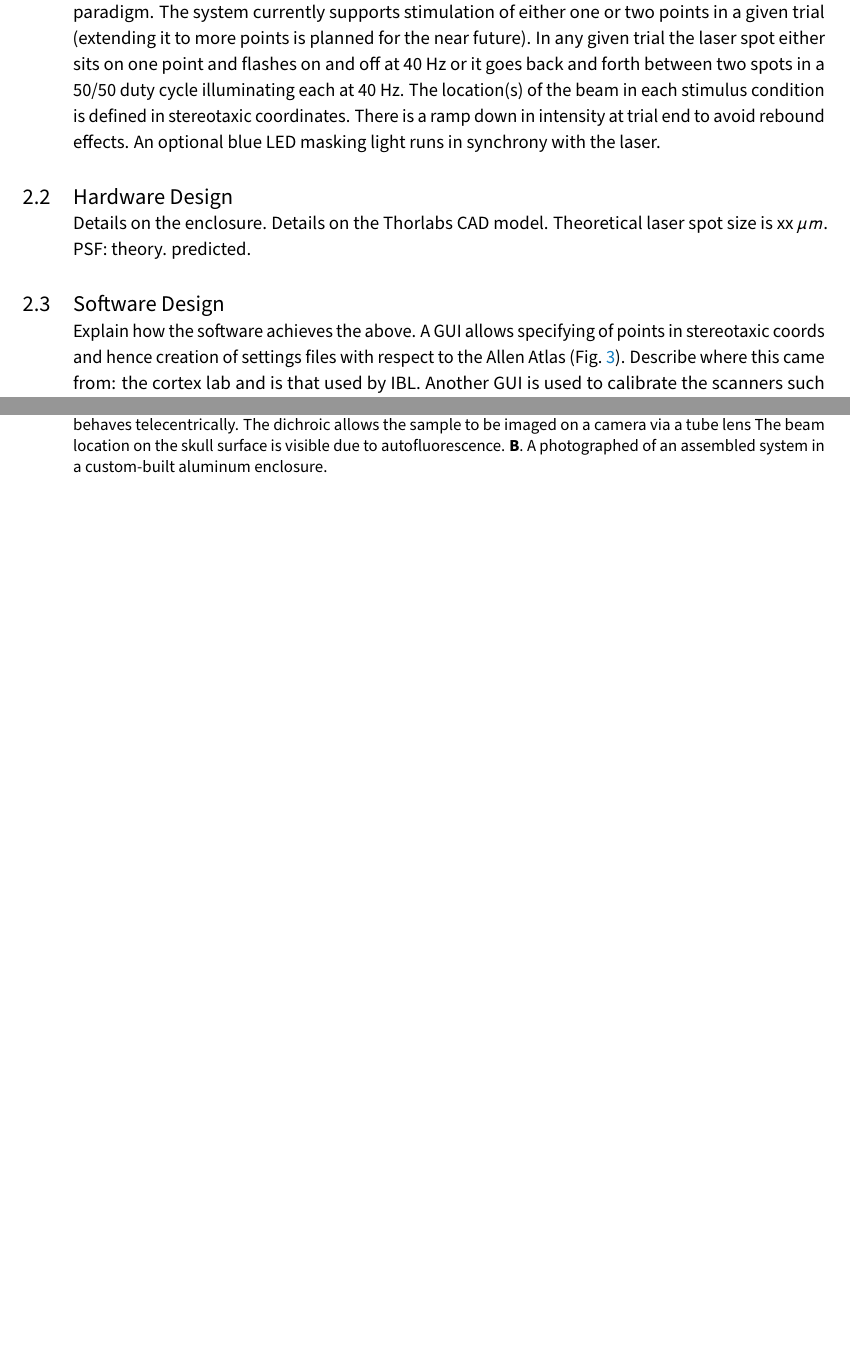
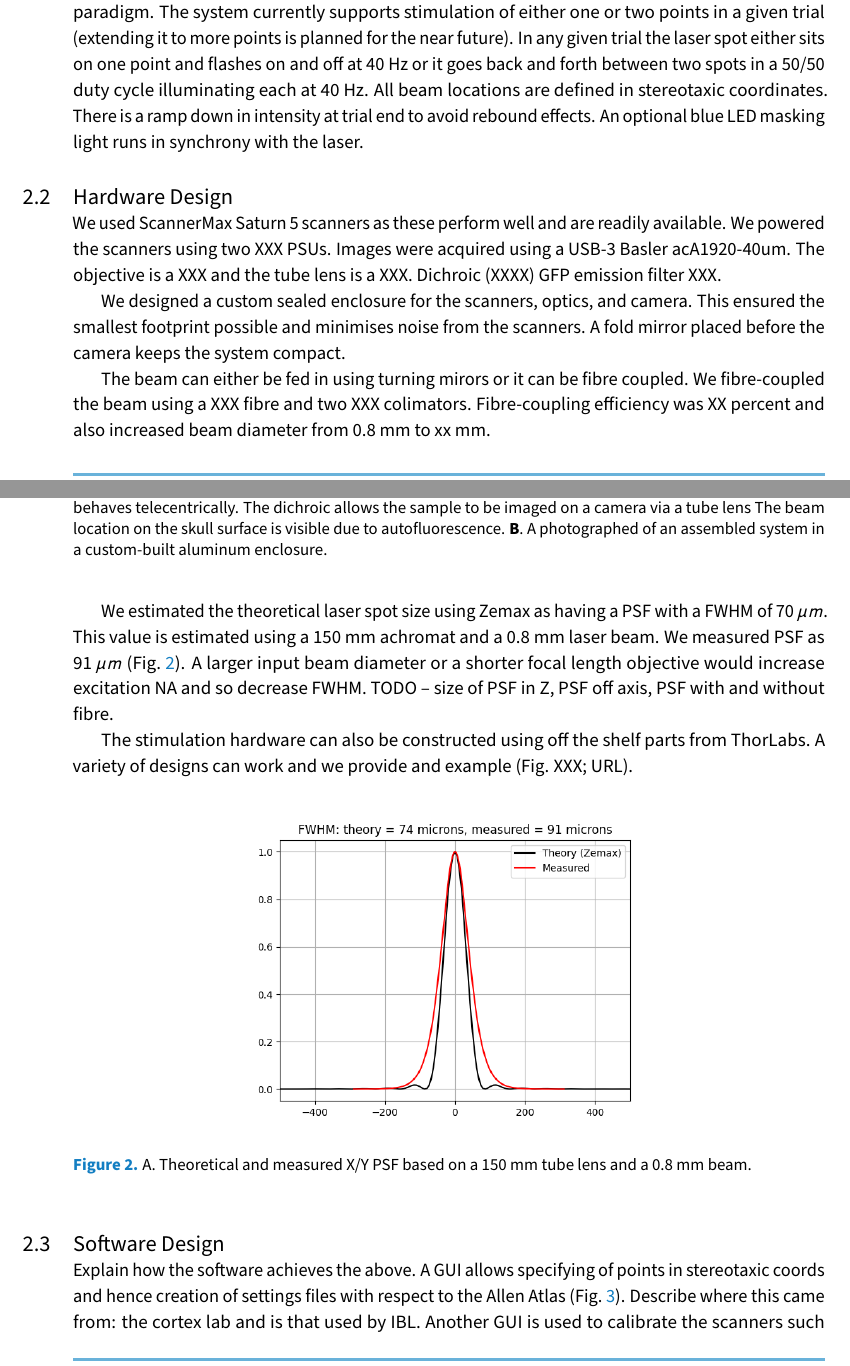
Before and after one commit to Zapit-Optostim/overleaf-manuscript, a LaTeX document (main.tex, which reads results.tex): two parts of pages 2 and 3 of 8, joined at a grey line, cut so that both start at the same text, the shorter picture padded with empty space. Compiled offline with pdfLaTeX.

Commit message:
Updates from Overleaf

```diff
--- a/results.tex
+++ b/results.tex
@@ -19,7 +19,7 @@ Calibration takes about a minute and, once calibrated, the system will place the
 Once calibrated, a simple API allows the user to integrate stimulation into an experimental paradigm.
 The system currently supports stimulation of either one or two points in a given trial (extending it to more points is planned for the near future).
 In any given trial the laser spot either sits on one point and flashes on and off at 40~Hz or it goes back and forth between two spots in a 50/50 duty cycle illuminating each at 40~Hz.
-The location(s) of the beam in each stimulus condition is defined in stereotaxic coordinates.
+All beam locations are defined in stereotaxic coordinates.
 There is a ramp down in intensity at trial end to avoid rebound effects.
 An optional blue LED masking light runs in synchrony with the laser.
 
@@ -38,18 +38,38 @@ The beam location on the skull surface is visible due to autofluorescence.
 
 
 \subsection{Hardware Design}
+We used ScannerMax Saturn 5 scanners as these perform well and are readily available.
+We powered the scanners using two XXX PSUs.
+Images were acquired using a USB-3 Basler acA1920-40um.
+The objective is a XXX and the tube lens is a XXX.
+Dichroic (XXXX) GFP emission filter XXX.
 
-Details on the enclosure.
-Details on the Thorlabs CAD model.
-Theoretical laser spot size is xx~$\mu m$.
-PSF: theory. predicted.
+We designed a custom sealed enclosure for the scanners, optics, and camera.
+This ensured the smallest footprint possible and minimises noise from the scanners.
+A fold mirror placed before the camera keeps the system compact.
+
+The beam can either be fed in using turning mirors or it can be fibre coupled.
+We fibre-coupled the beam using a XXX fibre and two XXX colimators.
+Fibre-coupling efficiency was XX percent and also increased beam diameter from 0.8 mm to xx mm.
+
+We estimated the theoretical laser spot size using Zemax as having a PSF with a FWHM of 70~$\mu m$.
+This value is estimated using a 150~mm achromat and a 0.8 mm laser beam.
+We measured PSF as 91~$\mu m$ (Fig.~\ref{fig:hardware01}).
+A larger input beam diameter or a shorter focal length objective would increase excitation NA and so decrease FWHM.
+TODO -- size of PSF in Z, PSF off axis, PSF with and without fibre.
+
+The stimulation hardware can also be constructed using off the shelf parts from ThorLabs.
+A variety of designs can work and we provide and example (Fig. XXX; URL).
+
 
 \begin{figure}[h]
 \centering
-\includegraphics[width=0.6\textwidth]{example-image}
-\caption{A. Optical path schematic. B. Maybe a Zemax diagram. C. Photo of the system. D. Photo of the system.}
+\includegraphics[width=0.6\textwidth]{Figures/PSF/f150mm_Obis_Direct/psf.png}
+\caption{A. Theoretical and measured X/Y PSF based on a 150~mm tube lens and a 0.8~mm beam.}
 \label{fig:hardware01}
 \end{figure}
+
+
 
 \subsection{Software Design}
 Explain how the software achieves the above.
```
